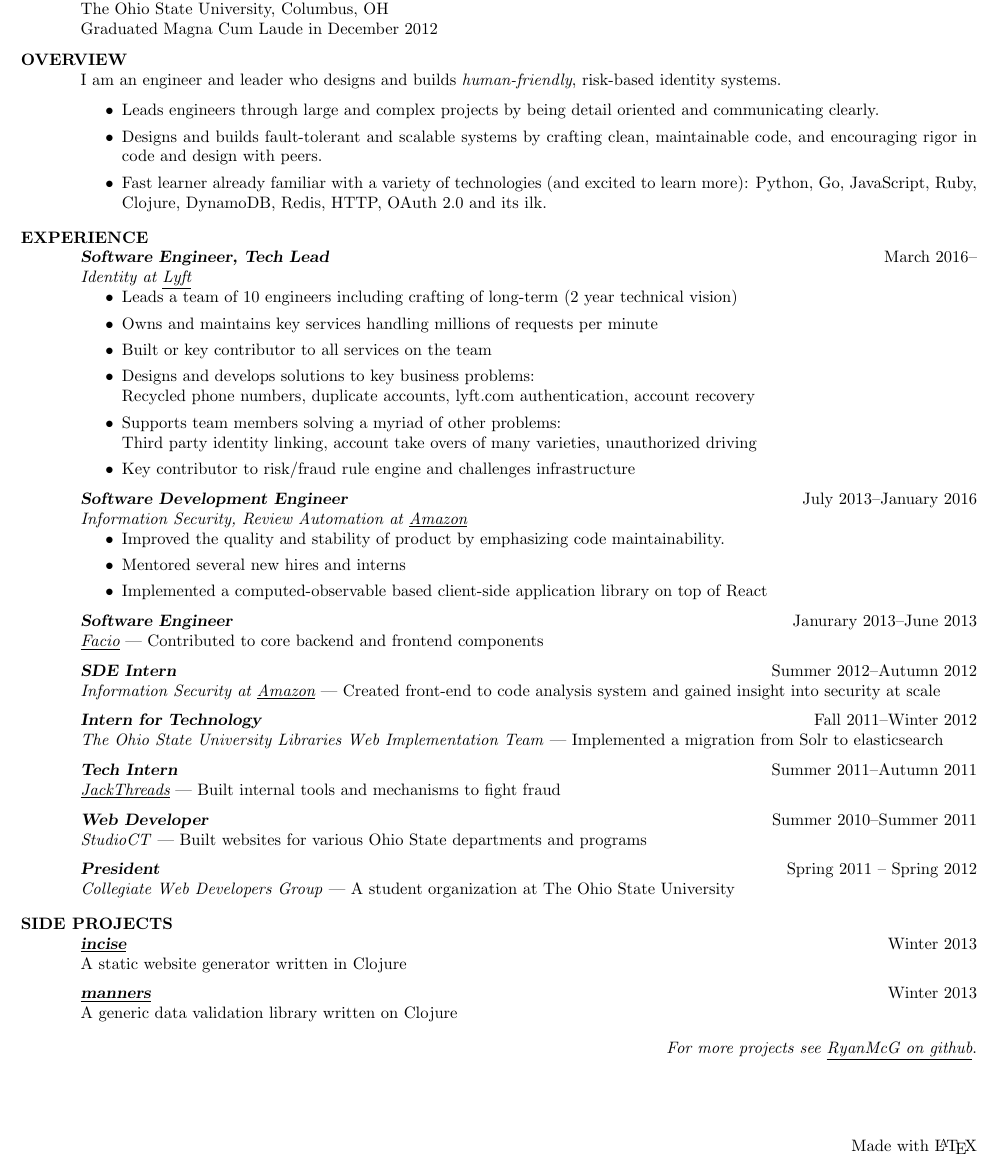
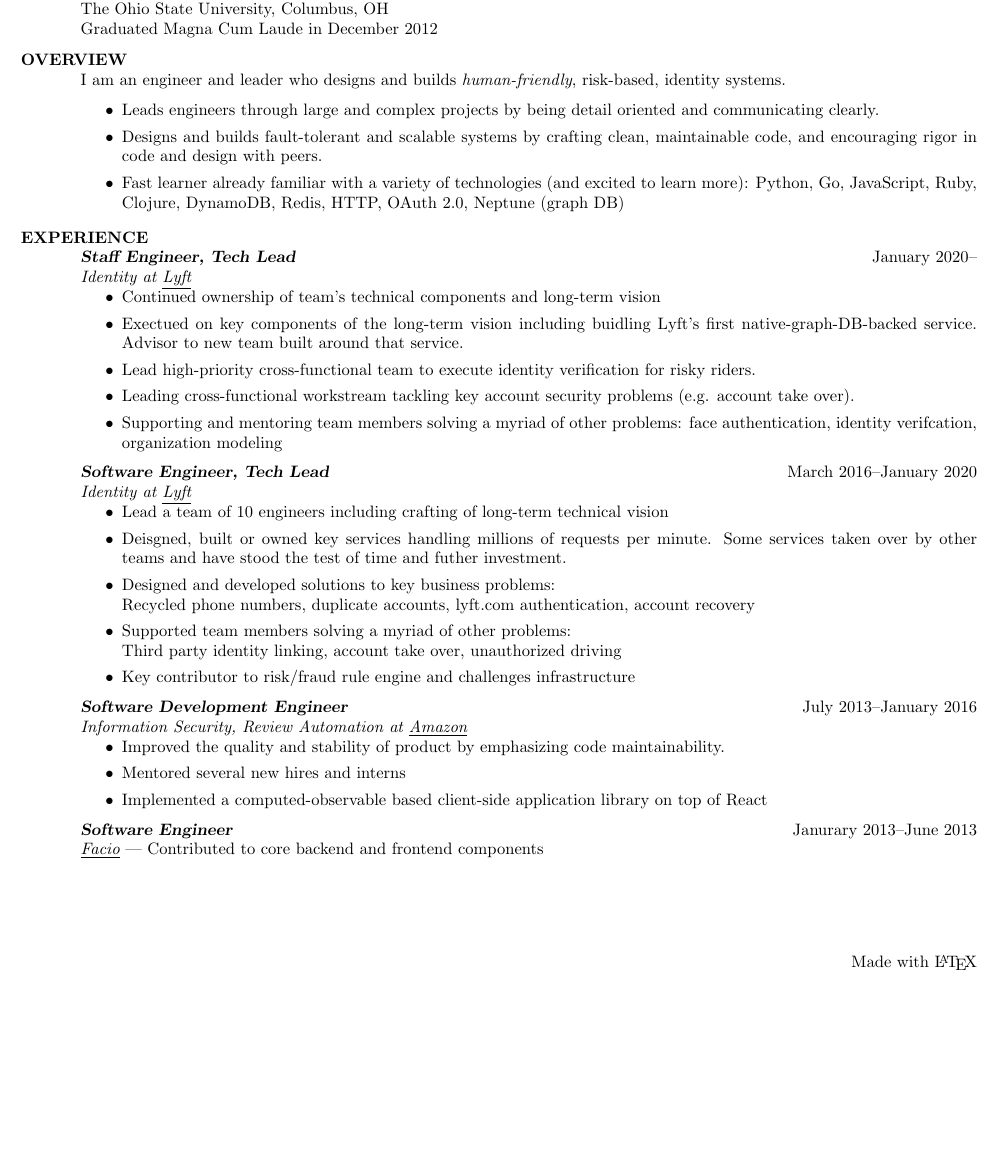
Before and after one commit to RyanMcG/personal-resume, a LaTeX CV (resume.tex): part of the page, cut so that both start at the same text, the shorter picture padded with empty space. Compiled offline with pdfLaTeX.

Commit message:
update staff

```diff
--- a/resume.tex
+++ b/resume.tex
@@ -21,7 +21,7 @@
     \vspace{-20pt}
 
     \section{\uppercase{Overview}}
-    I am an engineer and leader who designs and builds \emph{human-friendly}, risk-based identity systems.
+    I am an engineer and leader who designs and builds \emph{human-friendly}, risk-based, identity systems.
     \vspace{6pt}
     \begin{itemize}
         \item Leads engineers through large and complex projects by being detail oriented and communicating clearly.
@@ -30,23 +30,42 @@
             with peers.
         \item Fast learner already familiar with a variety of technologies (and
             excited to learn more): Python, Go, JavaScript,
-            Ruby, Clojure, DynamoDB, Redis, HTTP, OAuth 2.0 and its ilk.
+            Ruby, Clojure, DynamoDB, Redis, HTTP, OAuth 2.0, Neptune (graph DB)
     \end{itemize}
 
     \vspace{-6pt}
 
     \section{\uppercase{Experience}}
 
-    {\sl\textbf{Software Engineer, Tech Lead}} \hfill March 2016--\\
+    {\sl\textbf{Staff Engineer, Tech Lead}} \hfill January 2020--\\
     \emph{Identity at \underline{\href{https://www.lyft.com/}{Lyft}}}
     \begin{itemize}
-        \item Leads a team of 10 engineers including crafting of long-term (2 year technical vision)
-        \item Owns and maintains key services handling millions of requests per minute
-        \item Built or key contributor to all services on the team
-        \item Designs and develops solutions to key business problems: \\
-            Recycled phone numbers, duplicate accounts, lyft.com authentication, account recovery
-        \item Supports team members solving a myriad of other problems: \\
-            Third party identity linking, account take overs of many varieties, unauthorized driving
+        \item Continued ownership of team's technical components and long-term
+            vision
+        \item Exectued on key components of the long-term vision including
+            buidling Lyft's first native-graph-DB-backed service. Advisor to new
+            team built around that service.
+        \item Lead high-priority cross-functional team to execute identity
+            verification for risky riders.
+        \item Leading cross-functional workstream tackling key account security
+            problems (e.g. account take over).
+        \item Supporting and mentoring team members solving a myriad of other
+            problems: face authentication, identity verifcation, organization modeling
+    \end{itemize}
+    \vspace{-6pt}
+
+    {\sl\textbf{Software Engineer, Tech Lead}} \hfill March 2016--January 2020\\
+    \emph{Identity at \underline{\href{https://www.lyft.com/}{Lyft}}}
+    \begin{itemize}
+        \item Lead a team of 10 engineers including crafting of long-term technical vision
+        \item Deisgned, built or owned key services handling millions of
+            requests per minute. Some services taken over by other teams and
+            have stood the test of time and futher investment.
+        \item Designed and developed solutions to key business problems: \\
+            Recycled phone numbers, duplicate accounts, lyft.com authentication,
+            account recovery
+        \item Supported team members solving a myriad of other problems: \\
+            Third party identity linking, account take over, unauthorized driving
         \item Key contributor to risk/fraud rule engine and challenges infrastructure
     \end{itemize}
     \vspace{-6pt}
@@ -68,46 +87,6 @@
     \emph{\underline{\href{http://www.facio.com/}{Facio}}} --- Contributed to core backend and frontend components
     \vspace{-6pt}
 
-    {\sl\textbf{SDE Intern}} \hfill Summer 2012--Autumn 2012\\
-    \emph{Information Security at
-    \underline{\href{http://www.amazon.com/}{Amazon}}} --- Created front-end to code analysis system and gained insight into security at scale
-    \vspace{-6pt}
-
-    {\sl\textbf{Intern for Technology}} \hfill Fall 2011--Winter 2012\\
-    \emph{The Ohio State University Libraries Web Implementation Team} --- Implemented a migration from Solr to elasticsearch
-    \vspace{-6pt}
-
-    {\sl\textbf{Tech Intern}} \hfill Summer 2011--Autumn 2011\\
-    \emph{\underline{\href{http://www.jackthreads.com/}{JackThreads}}}
-    --- Built internal tools and mechanisms to fight fraud
-    \vspace{-6pt}
-
-    {\sl\textbf{Web Developer}} \hfill Summer 2010--Summer 2011\\
-    \emph{StudioCT} --- Built websites for various Ohio State departments and programs
-    \vspace{-6pt}
-
-    {\sl\textbf{President}} \hfill Spring 2011 -- Spring 2012\\
-    \emph{Collegiate Web Developers Group} --- A student organization at The
-    Ohio State University
-    \vspace{-6pt}
-
-    \section{\uppercase{Side Projects}}
-
-    {\sl\textbf{\underline{\href{https://www.ryanmcg.com/incise}{incise}}}}
-    \hfill Winter 2013\\
-    A static website generator written in Clojure
-    \vspace{-6pt}
-
-    {\sl\textbf{\underline{\href{https://www.ryanmcg.com/manners}{manners}}}}
-    \hfill Winter 2013\\
-    A generic data validation library written on Clojure
-    \vspace{-3pt}
-
-    \hfill \emph{For more projects see
-    \underline{\href{https://github.com/RyanMcG}{RyanMcG on github}}}.
-
-    \vspace{-15pt}
-
 \end{resume}
 
 \vspace{50pt}
```
